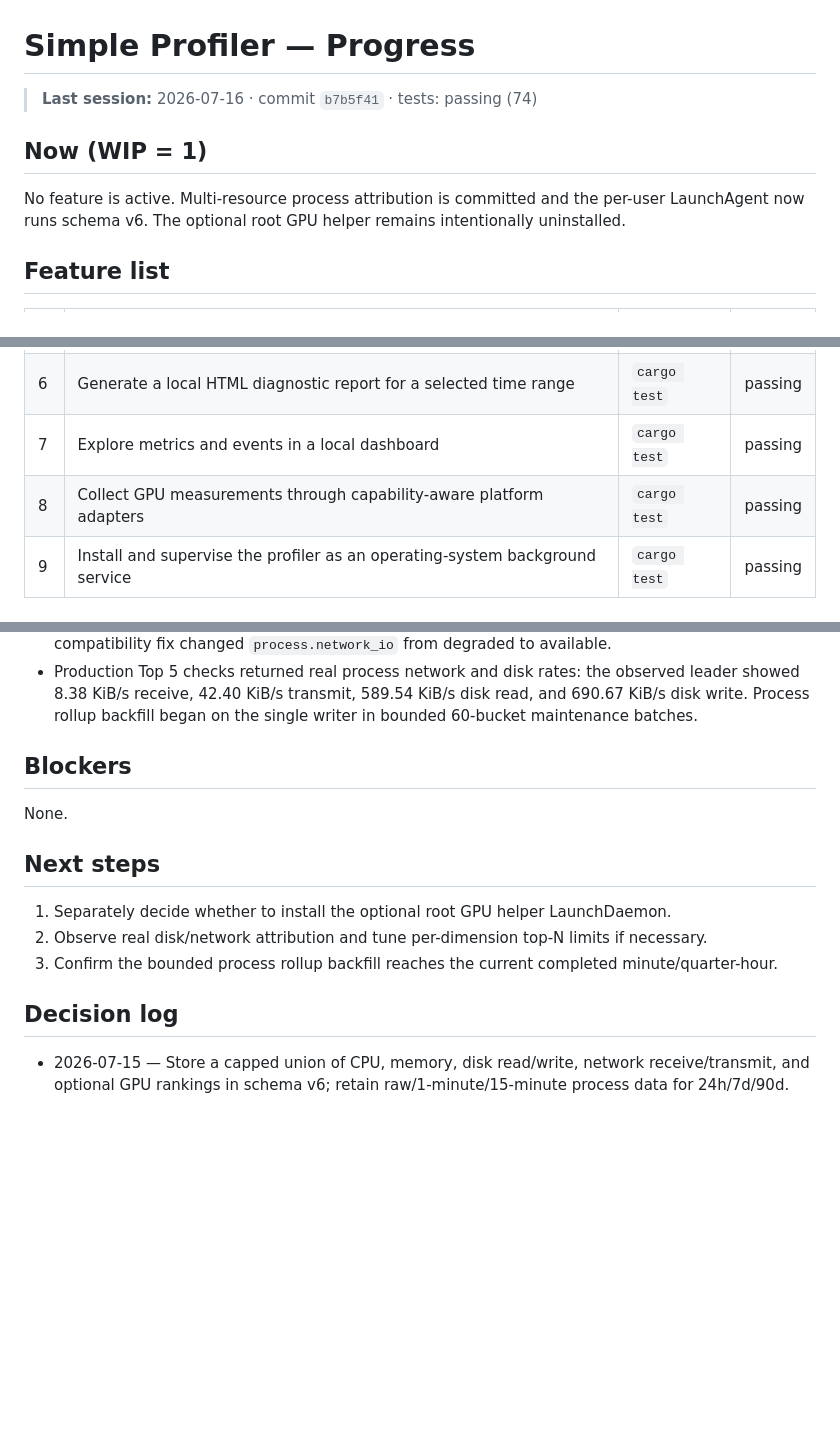
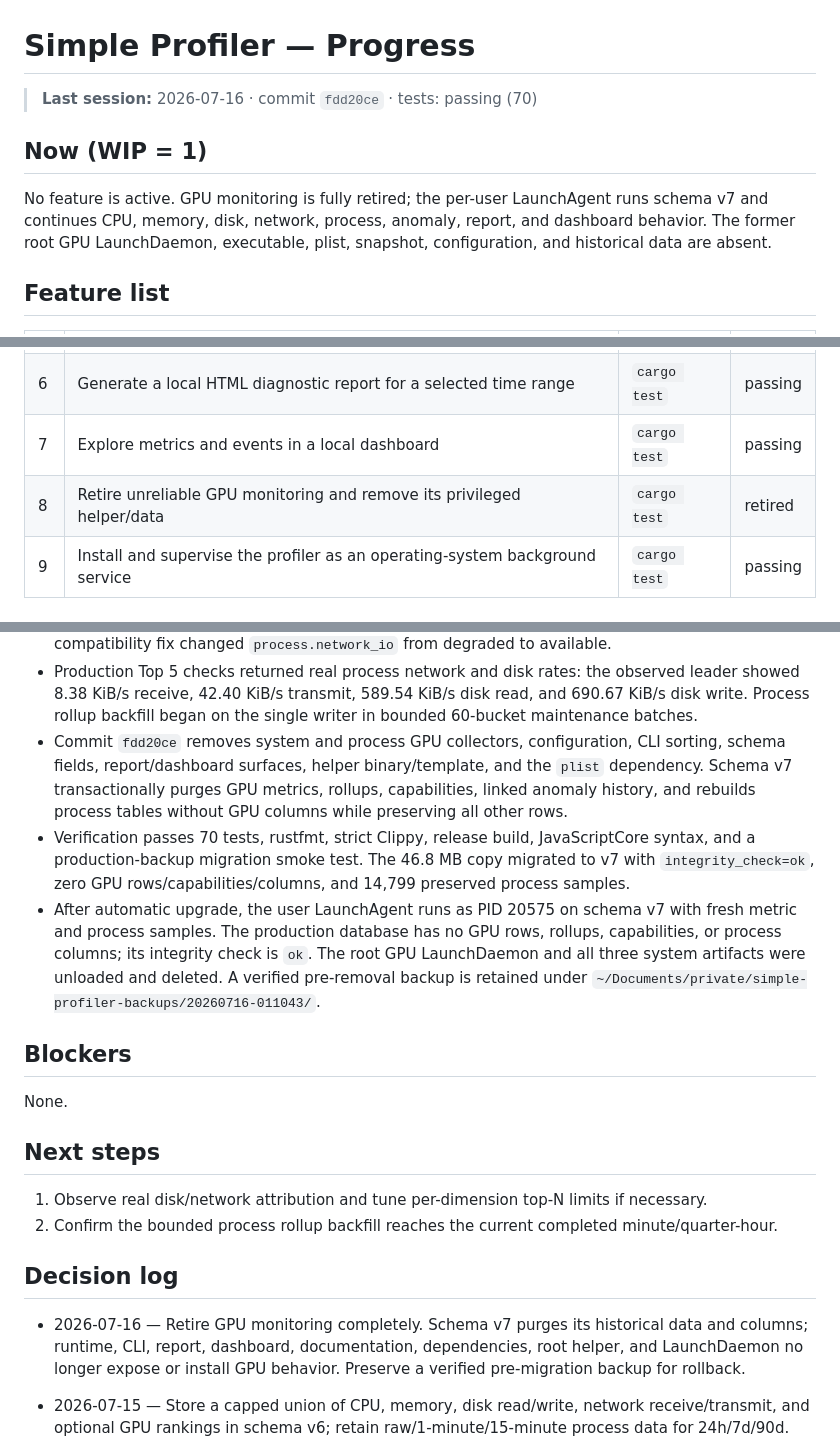
Before and after one commit to FWcloud916/simple-profiler, a Markdown page: PROGRESS.md, 3 parts joined by grey strips. Rendered like a GitHub page; blank space fills up the shorter version.

Commit message:
docs: record GPU monitoring retirement

```diff
--- a/PROGRESS.md
+++ b/PROGRESS.md
@@ -1,11 +1,12 @@
 # Simple Profiler — Progress
 
-> **Last session:** 2026-07-16 · commit `b7b5f41` · tests: passing (74)
+> **Last session:** 2026-07-16 · commit `fdd20ce` · tests: passing (70)
 
 ## Now (WIP = 1)
 
-No feature is active. Multi-resource process attribution is committed and the per-user LaunchAgent
-now runs schema v6. The optional root GPU helper remains intentionally uninstalled.
+No feature is active. GPU monitoring is fully retired; the per-user LaunchAgent runs schema v7 and
+continues CPU, memory, disk, network, process, anomaly, report, and dashboard behavior. The former
+root GPU LaunchDaemon, executable, plist, snapshot, configuration, and historical data are absent.
 
 ## Feature list
 
@@ -18,7 +19,7 @@ now runs schema v6. The optional root GPU helper remains intentionally uninstall
 | 5 | Record bounded multi-resource process snapshots, rollups, and event attribution | `cargo test` | passing |
 | 6 | Generate a local HTML diagnostic report for a selected time range | `cargo test` | passing |
 | 7 | Explore metrics and events in a local dashboard | `cargo test` | passing |
-| 8 | Collect GPU measurements through capability-aware platform adapters | `cargo test` | passing |
+| 8 | Retire unreliable GPU monitoring and remove its privileged helper/data | `cargo test` | retired |
 | 9 | Install and supervise the profiler as an operating-system background service | `cargo test` | passing |
 
 ## Done
@@ -158,6 +159,18 @@ now runs schema v6. The optional root GPU helper remains intentionally uninstall
 - Production Top 5 checks returned real process network and disk rates: the observed leader showed
   8.38 KiB/s receive, 42.40 KiB/s transmit, 589.54 KiB/s disk read, and 690.67 KiB/s disk write.
   Process rollup backfill began on the single writer in bounded 60-bucket maintenance batches.
+- Commit `fdd20ce` removes system and process GPU collectors, configuration, CLI sorting, schema
+  fields, report/dashboard surfaces, helper binary/template, and the `plist` dependency. Schema v7
+  transactionally purges GPU metrics, rollups, capabilities, linked anomaly history, and rebuilds
+  process tables without GPU columns while preserving all other rows.
+- Verification passes 70 tests, rustfmt, strict Clippy, release build, JavaScriptCore syntax, and a
+  production-backup migration smoke test. The 46.8 MB copy migrated to v7 with `integrity_check=ok`,
+  zero GPU rows/capabilities/columns, and 14,799 preserved process samples.
+- After automatic upgrade, the user LaunchAgent runs as PID 20575 on schema v7 with fresh metric
+  and process samples. The production database has no GPU rows, rollups, capabilities, or process
+  columns; its integrity check is `ok`. The root GPU LaunchDaemon and all three system artifacts
+  were unloaded and deleted. A verified pre-removal backup is retained under
+  `~/Documents/private/simple-profiler-backups/20260716-011043/`.
 
 ## Blockers
 
@@ -165,12 +178,14 @@ None.
 
 ## Next steps
 
-1. Separately decide whether to install the optional root GPU helper LaunchDaemon.
-2. Observe real disk/network attribution and tune per-dimension top-N limits if necessary.
-3. Confirm the bounded process rollup backfill reaches the current completed minute/quarter-hour.
+1. Observe real disk/network attribution and tune per-dimension top-N limits if necessary.
+2. Confirm the bounded process rollup backfill reaches the current completed minute/quarter-hour.
 
 ## Decision log
 
+- 2026-07-16 — Retire GPU monitoring completely. Schema v7 purges its historical data and columns;
+  runtime, CLI, report, dashboard, documentation, dependencies, root helper, and LaunchDaemon no
+  longer expose or install GPU behavior. Preserve a verified pre-migration backup for rollback.
 - 2026-07-15 — Store a capped union of CPU, memory, disk read/write, network receive/transmit, and
   optional GPU rankings in schema v6; retain raw/1-minute/15-minute process data for 24h/7d/90d.
 - 2026-07-15 — Use macOS `nettop` as the standard non-privileged process-network provider. Join by
```
